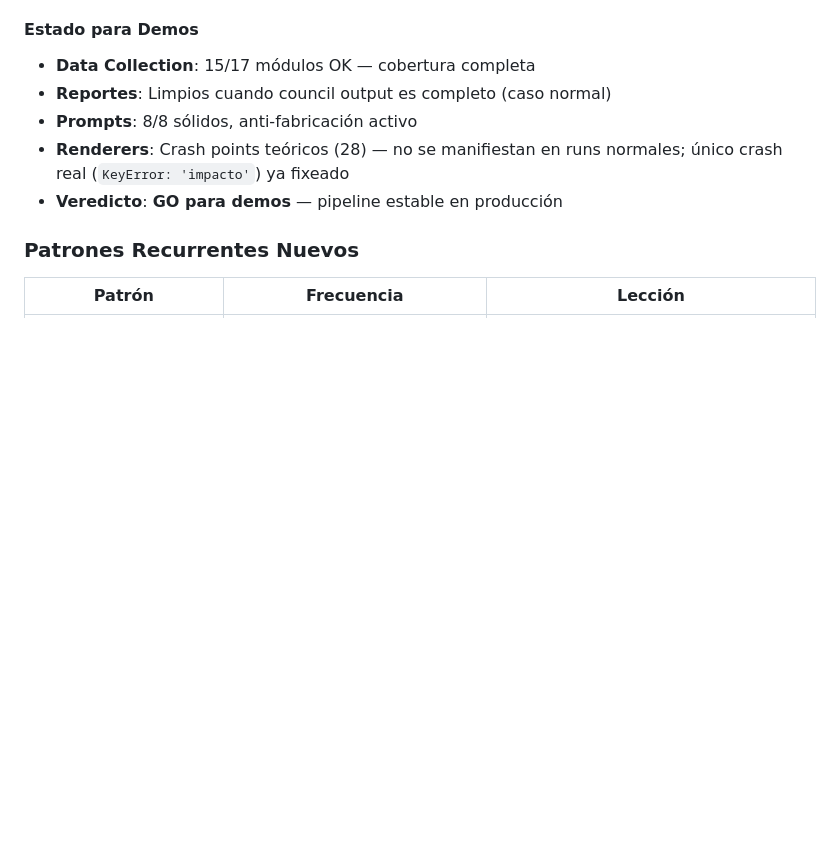
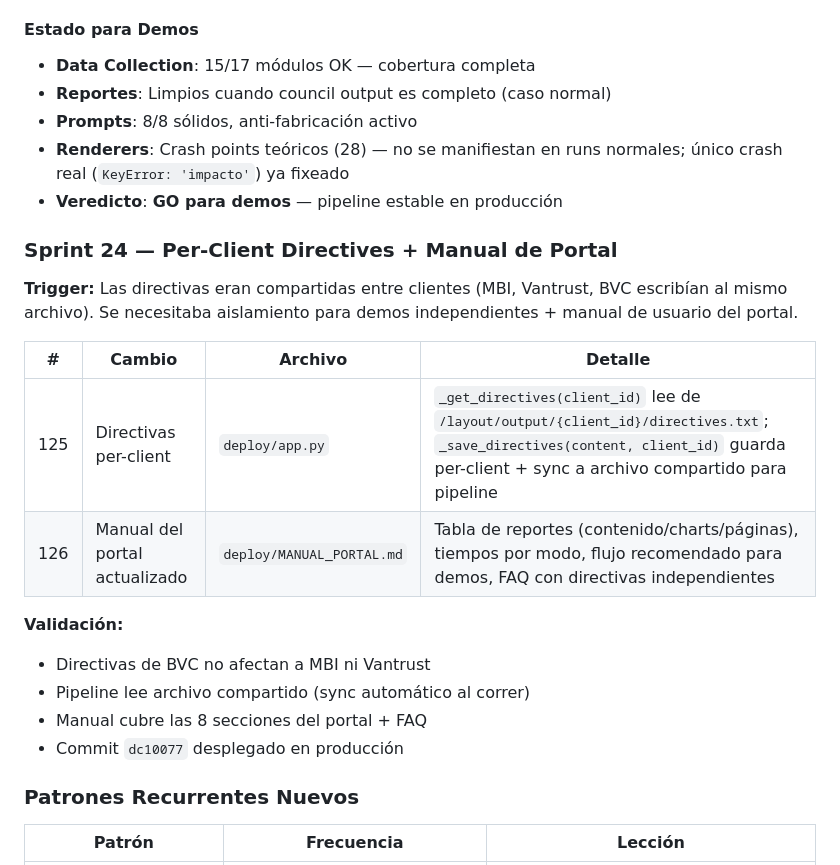
Before and after one commit to martinezosoriopablo/greybark-research, a Markdown page: IMPROVEMENT_LOG.md, the part around the change. Drawn GitHub-style; blank space fills up the shorter version.

Commit message:
Update docs: Sprint 24 (per-client directives, portal manual, CLAUDE.md refresh)
- IMPROVEMENT_LOG: Sprint 24 — per-client directives + manual update
- CLAUDE.md: refresh recent bug fixes (2026-03-27) with Sprints 19-24

Co-Authored-By: Claude Opus 4.6 (1M context) <noreply@anthropic.com>

```diff
--- a/IMPROVEMENT_LOG.md
+++ b/IMPROVEMENT_LOG.md
@@ -246,6 +246,21 @@
 - **Prompts**: 8/8 sólidos, anti-fabricación activo
 - **Renderers**: Crash points teóricos (28) — no se manifiestan en runs normales; único crash real (`KeyError: 'impacto'`) ya fixeado
 - **Veredicto**: **GO para demos** — pipeline estable en producción
+
+### Sprint 24 — Per-Client Directives + Manual de Portal
+
+**Trigger:** Las directivas eran compartidas entre clientes (MBI, Vantrust, BVC escribían al mismo archivo). Se necesitaba aislamiento para demos independientes + manual de usuario del portal.
+
+| # | Cambio | Archivo | Detalle |
+|---|--------|---------|---------|
+| 125 | Directivas per-client | `deploy/app.py` | `_get_directives(client_id)` lee de `/layout/output/{client_id}/directives.txt`; `_save_directives(content, client_id)` guarda per-client + sync a archivo compartido para pipeline |
+| 126 | Manual del portal actualizado | `deploy/MANUAL_PORTAL.md` | Tabla de reportes (contenido/charts/páginas), tiempos por modo, flujo recomendado para demos, FAQ con directivas independientes |
+
+**Validación:**
+- Directivas de BVC no afectan a MBI ni Vantrust
+- Pipeline lee archivo compartido (sync automático al correr)
+- Manual cubre las 8 secciones del portal + FAQ
+- Commit `dc10077` desplegado en producción
 
 ### Patrones Recurrentes Nuevos
 
```
